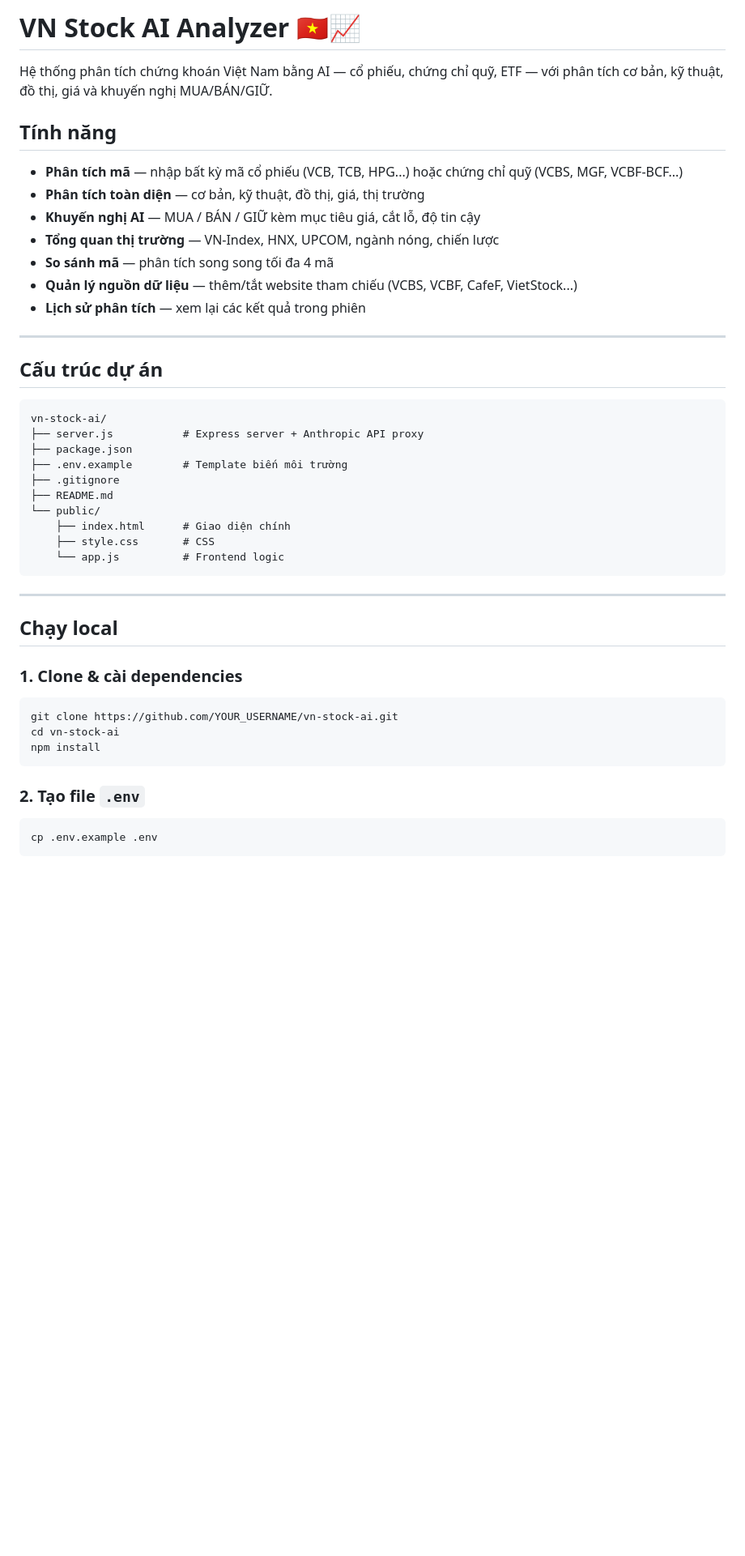
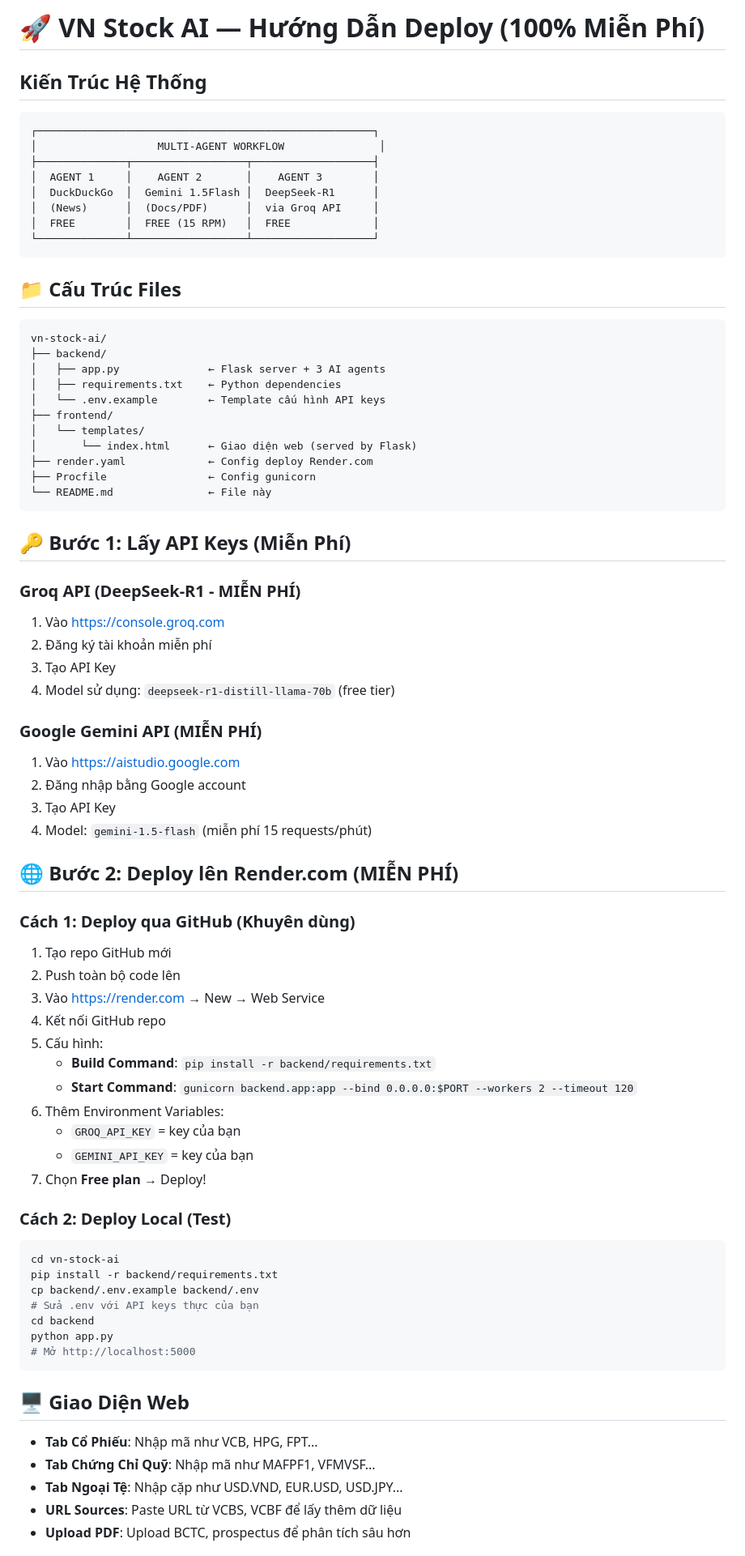
Before and after one commit to trongltgit/VN_Stock-AI, a Markdown page: README.md, the part around one of its changes. Shown at 81% size. Rendered like a GitHub page; blank space fills up the shorter version.

````diff
--- a/README.md
+++ b/README.md
@@ -1,49 +1,79 @@
-# VN Stock AI Analyzer 🇻🇳📈
+# 🚀 VN Stock AI — Hướng Dẫn Deploy (100% Miễn Phí)
 
-Hệ thống phân tích chứng khoán Việt Nam bằng AI — cổ phiếu, chứng chỉ quỹ, ETF — với phân tích cơ bản, kỹ thuật, đồ thị, giá và khuyến nghị MUA/BÁN/GIỮ.
+## Kiến Trúc Hệ Thống
 
-## Tính năng
+```
+┌─────────────────────────────────────────────────────┐
+│                   MULTI-AGENT WORKFLOW               │
+├──────────────┬──────────────────┬───────────────────┤
+│  AGENT 1     │    AGENT 2       │    AGENT 3        │
+│  DuckDuckGo  │  Gemini 1.5Flash │  DeepSeek-R1      │
+│  (News)      │  (Docs/PDF)      │  via Groq API     │
+│  FREE        │  FREE (15 RPM)   │  FREE             │
+└──────────────┴──────────────────┴───────────────────┘
+```
 
-- **Phân tích mã** — nhập bất kỳ mã cổ phiếu (VCB, TCB, HPG...) hoặc chứng chỉ quỹ (VCBS, MGF, VCBF-BCF...)
-- **Phân tích toàn diện** — cơ bản, kỹ thuật, đồ thị, giá, thị trường
-- **Khuyến nghị AI** — MUA / BÁN / GIỮ kèm mục tiêu giá, cắt lỗ, độ tin cậy
-- **Tổng quan thị trường** — VN-Index, HNX, UPCOM, ngành nóng, chiến lược
-- **So sánh mã** — phân tích song song tối đa 4 mã
-- **Quản lý nguồn dữ liệu** — thêm/tắt website tham chiếu (VCBS, VCBF, CafeF, VietStock...)
-- **Lịch sử phân tích** — xem lại các kết quả trong phiên
-
----
-
-## Cấu trúc dự án
+## 📁 Cấu Trúc Files
 
 ```
 vn-stock-ai/
-├── server.js           # Express server + Anthropic API proxy
-├── package.json
-├── .env.example        # Template biến môi trường
-├── .gitignore
-├── README.md
-└── public/
-    ├── index.html      # Giao diện chính
-    ├── style.css       # CSS
-    └── app.js          # Frontend logic
+├── backend/
+│   ├── app.py              ← Flask server + 3 AI agents
+│   ├── requirements.txt    ← Python dependencies
+│   └── .env.example        ← Template cấu hình API keys
+├── frontend/
+│   └── templates/
+│       └── index.html      ← Giao diện web (served by Flask)
+├── render.yaml             ← Config deploy Render.com
+├── Procfile                ← Config gunicorn
+└── README.md               ← File này
 ```
 
----
+## 🔑 Bước 1: Lấy API Keys (Miễn Phí)
 
-## Chạy local
+### Groq API (DeepSeek-R1 - MIỄN PHÍ)
+1. Vào https://console.groq.com
+2. Đăng ký tài khoản miễn phí
+3. Tạo API Key
+4. Model sử dụng: `deepseek-r1-distill-llama-70b` (free tier)
 
-### 1. Clone & cài dependencies
+### Google Gemini API (MIỄN PHÍ)
+1. Vào https://aistudio.google.com
+2. Đăng nhập bằng Google account
+3. Tạo API Key
+4. Model: `gemini-1.5-flash` (miễn phí 15 requests/phút)
 
+## 🌐 Bước 2: Deploy lên Render.com (MIỄN PHÍ)
+
+### Cách 1: Deploy qua GitHub (Khuyên dùng)
+1. Tạo repo GitHub mới
+2. Push toàn bộ code lên
+3. Vào https://render.com → New → Web Service
+4. Kết nối GitHub repo
+5. Cấu hình:
+   - **Build Command**: `pip install -r backend/requirements.txt`
+   - **Start Command**: `gunicorn backend.app:app --bind 0.0.0.0:$PORT --workers 2 --timeout 120`
+6. Thêm Environment Variables:
+   - `GROQ_API_KEY` = key của bạn
+   - `GEMINI_API_KEY` = key của bạn
+7. Chọn **Free plan** → Deploy!
+
+### Cách 2: Deploy Local (Test)
 ```bash
-git clone https://github.com/YOUR_USERNAME/vn-stock-ai.git
 cd vn-stock-ai
-npm install
+pip install -r backend/requirements.txt
+cp backend/.env.example backend/.env
+# Sửa .env với API keys thực của bạn
+cd backend
+python app.py
+# Mở http://localhost:5000
 ```
 
-### 2. Tạo file `.env`
+## 🖥️ Giao Diện Web
 
-```bash
-cp .env.example .env
-```
+- **Tab Cổ Phiếu**: Nhập mã như VCB, HPG, FPT...
+- **Tab Chứng Chỉ Quỹ**: Nhập mã như MAFPF1, VFMVSF...
+- **Tab Ngoại Tệ**: Nhập cặp như USD.VND, EUR.USD, USD.JPY...
+- **URL Sources**: Paste URL từ VCBS, VCBF để lấy thêm dữ liệu
+- **Upload PDF**: Upload BCTC, prospectus để phân tích sâu hơn
 
````
Also changed, not shown: other parts of README.md (+22 -130 lines).
